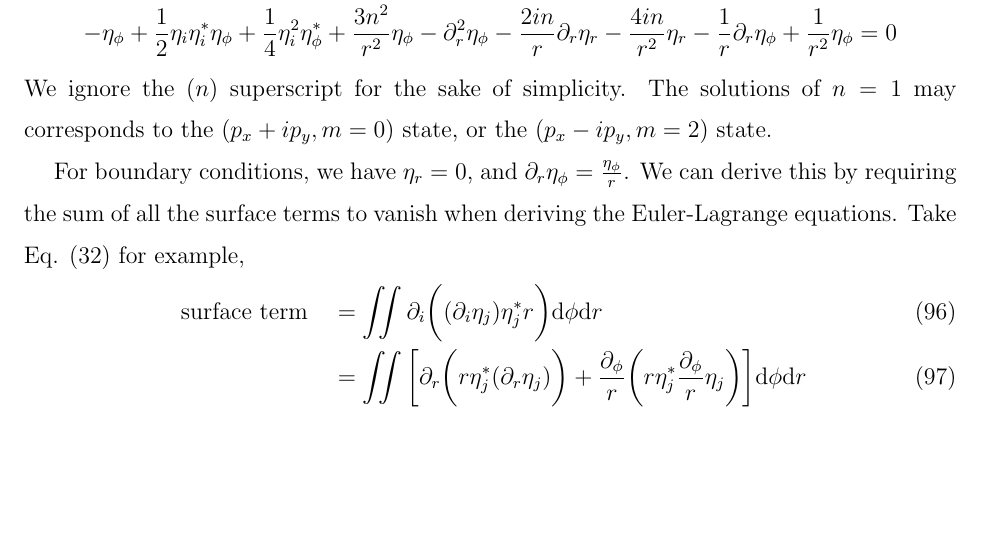
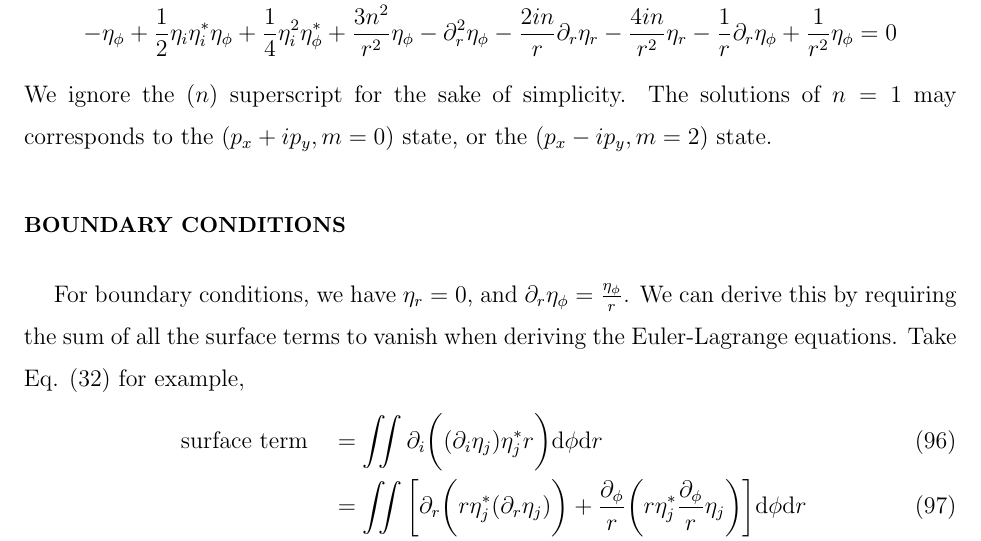
Before and after one commit to junguanghe/annulus_3he_a, a LaTeX paper (doc/GL_cylindrical.tex): part of page 12 of 14, cut so that both start at the same text, the shorter picture padded with empty space. Compiled offline with pdfLaTeX.

Commit message:
feat: add boundary conditions section in GL_cylindrical.tex

```diff
--- a/doc/GL_cylindrical.tex
+++ b/doc/GL_cylindrical.tex
@@ -615,6 +615,7 @@ We ignore the $(n)$ superscript for the sake of simplicity.
 The solutions of $n=1$ may corresponds to the
 $(p_x + ip_y, m=0)$ state, or the $(p_x - ip_y, m=2)$ state.
 
+\section{Boundary conditions}
 For boundary conditions, we have $\eta_r = 0$, and $\partial_r\eta_\phi = \frac{\eta_\phi}{r}$.
 We can derive this by requiring the sum of all the surface terms to vanish
 when deriving the Euler-Lagrange equations. Take Eq. (\ref{surf_term}) for example,
```
Also changed, not shown: doc/GL_cylindrical.pdf.
